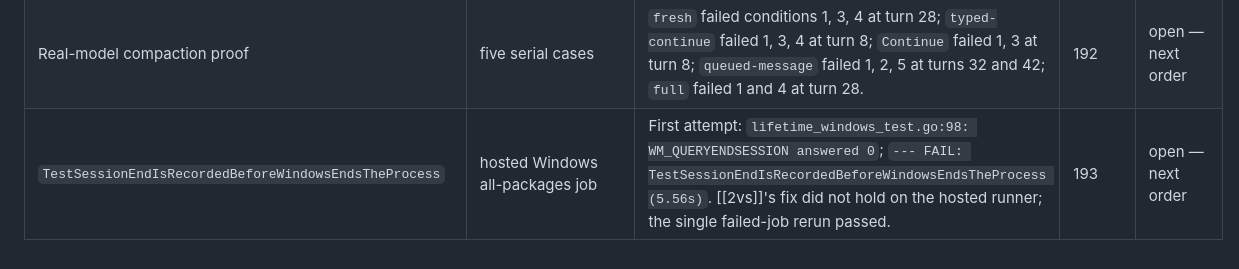
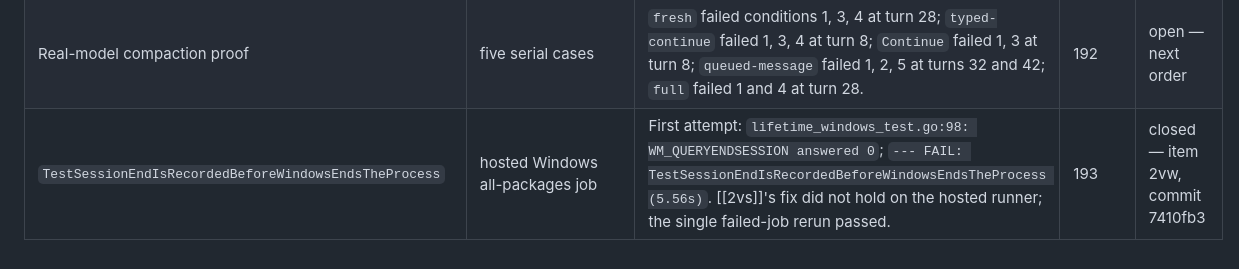
Before and after one commit to rkclayton/agent_b, a Markdown page: docs/KNOWN-FAILURES.md, the part around the change. Drawn GitHub-style.

Commit message:
Close the session-end hosted failure

```diff
--- a/docs/KNOWN-FAILURES.md
+++ b/docs/KNOWN-FAILURES.md
@@ -20,4 +20,4 @@ These are known test failures with scheduled follow-up work. They are not releas
 | `Chats shows only profile reading approval context and delete 2sb` | Playwright colour measurement | Ten consecutive isolated runs passed after waiting for the stable current menu state. | 185 | closed — item 2vn |
 | `Chats shows only profile reading approval context and delete 2sb` | Playwright menu overlay | Ten consecutive isolated runs passed after waiting for the stable current menu state. | 185 | closed — item 2vn |
 | Real-model compaction proof | five serial cases | `fresh` failed conditions 1, 3, 4 at turn 28; `typed-continue` failed 1, 3, 4 at turn 8; `Continue` failed 1, 3 at turn 8; `queued-message` failed 1, 2, 5 at turns 32 and 42; `full` failed 1 and 4 at turn 28. | 192 | open — next order |
-| `TestSessionEndIsRecordedBeforeWindowsEndsTheProcess` | hosted Windows all-packages job | First attempt: `lifetime_windows_test.go:98: WM_QUERYENDSESSION answered 0`; `--- FAIL: TestSessionEndIsRecordedBeforeWindowsEndsTheProcess (5.56s)`. [[2vs]]'s fix did not hold on the hosted runner; the single failed-job rerun passed. | 193 | open — next order |
+| `TestSessionEndIsRecordedBeforeWindowsEndsTheProcess` | hosted Windows all-packages job | First attempt: `lifetime_windows_test.go:98: WM_QUERYENDSESSION answered 0`; `--- FAIL: TestSessionEndIsRecordedBeforeWindowsEndsTheProcess (5.56s)`. [[2vs]]'s fix did not hold on the hosted runner; the single failed-job rerun passed. | 193 | closed — item 2vw, commit 7410fb3 |
```
